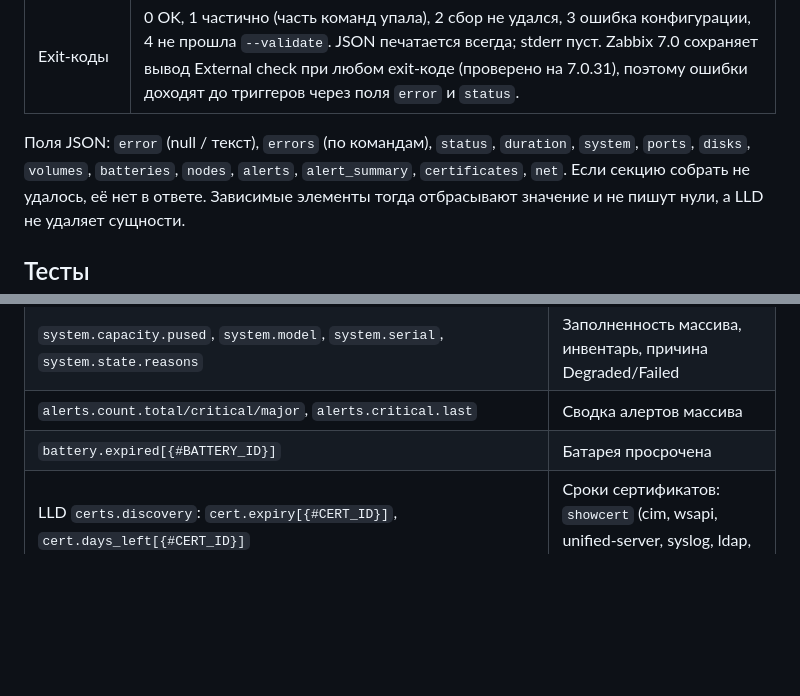
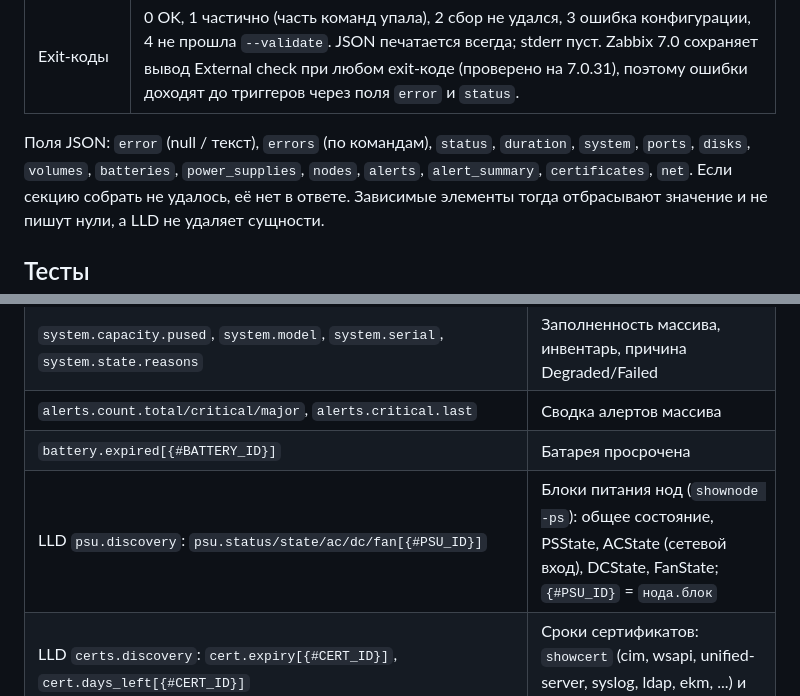
Before and after one commit to onlycrack-cyber/repo_cl, a Markdown page: README.md, 2 parts joined by grey strips. Rendered like a GitHub page; blank space fills up the shorter version.

```diff
--- a/README.md
+++ b/README.md
@@ -175,7 +191,7 @@ ssmc_collect.py --test [--section ...]    # данные из tests/fixtures +
 | Exit-коды | 0 OK, 1 частично (часть команд упала), 2 сбор не удался, 3 ошибка конфигурации, 4 не прошла `--validate`. JSON печатается всегда; stderr пуст. Zabbix 7.0 сохраняет вывод External check при любом exit-коде (проверено на 7.0.31), поэтому ошибки доходят до триггеров через поля `error` и `status`. |
 
 Поля JSON: `error` (null / текст), `errors` (по командам), `status`, `duration`, `system`,
-`ports`, `disks`, `volumes`, `batteries`, `nodes`, `alerts`, `alert_summary`, `certificates`,
+`ports`, `disks`, `volumes`, `batteries`, `power_supplies`, `nodes`, `alerts`, `alert_summary`, `certificates`,
 `net`. Если секцию собрать не удалось, её нет в ответе. Зависимые элементы тогда отбрасывают
 значение и не пишут нули, а LLD не удаляет сущности.
 
@@ -229,6 +245,7 @@ python3 -m unittest discover -s tests -v
 | `system.capacity.pused`, `system.model`, `system.serial`, `system.state.reasons` | Заполненность массива, инвентарь, причина Degraded/Failed |
 | `alerts.count.total/critical/major`, `alerts.critical.last` | Сводка алертов массива |
 | `battery.expired[{#BATTERY_ID}]` | Батарея просрочена |
+| LLD `psu.discovery`: `psu.status/state/ac/dc/fan[{#PSU_ID}]` | Блоки питания нод (`shownode -ps`): общее состояние, PSState, ACState (сетевой вход), DCState, FanState; `{#PSU_ID}` = `нода.блок` |
 | LLD `certs.discovery`: `cert.expiry[{#CERT_ID}]`, `cert.days_left[{#CERT_ID}]` | Сроки сертификатов: `showcert` (cim, wsapi, unified-server, syslog, ldap, ekm, ...) и TLS-порты |
 | LLD `net.discovery`: `net.node.up/ssh/icmp.loss/icmp.rtt[{#NET_ADDR}]` | Сетевая доступность management-адреса и нод |
 
```
Also changed, not shown: other parts of README.md (+21 -2 lines), grafana/README.md (+8 -7 lines), grafana/hpe-3par-health.png, 8 other files.
